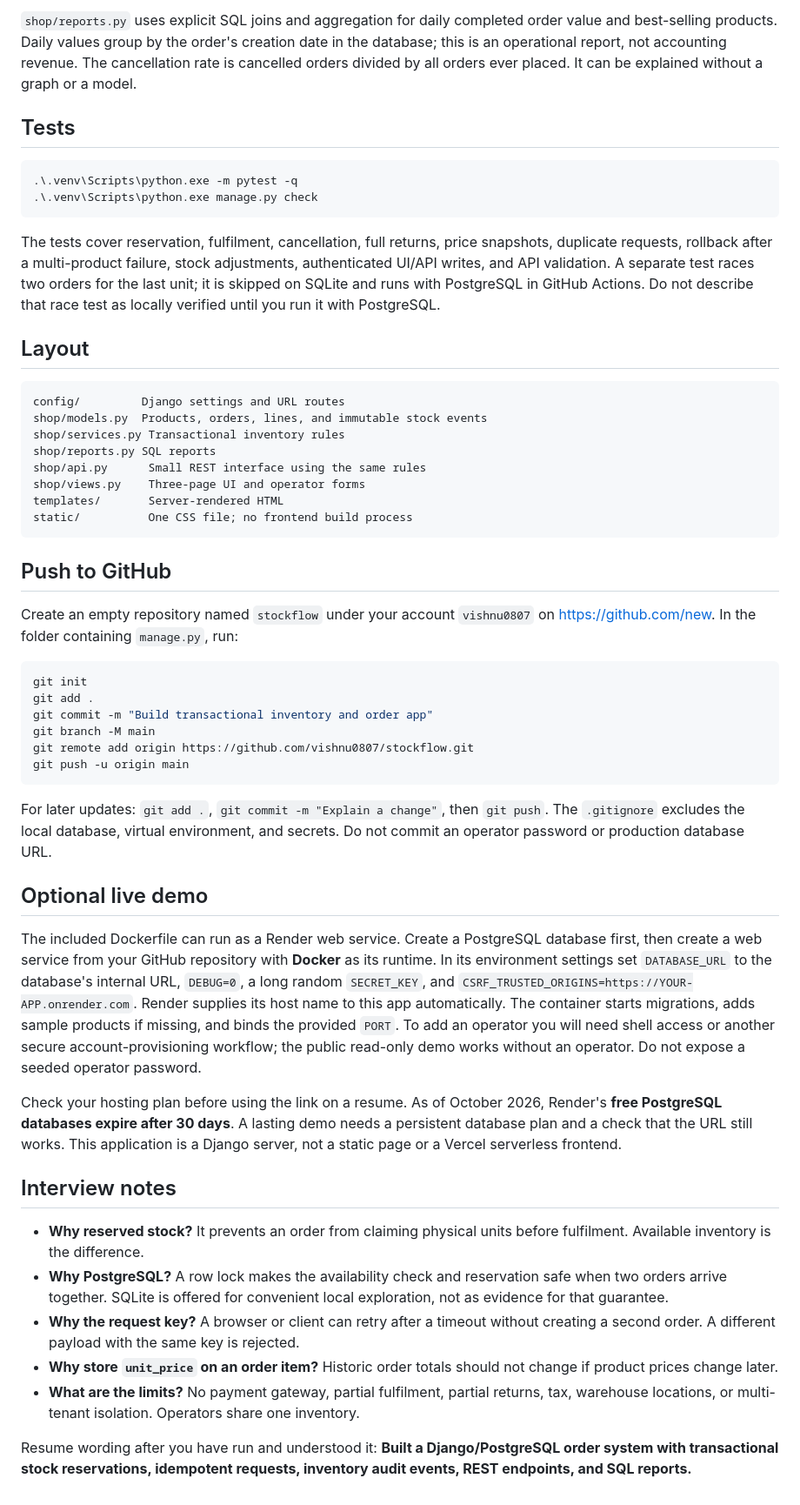
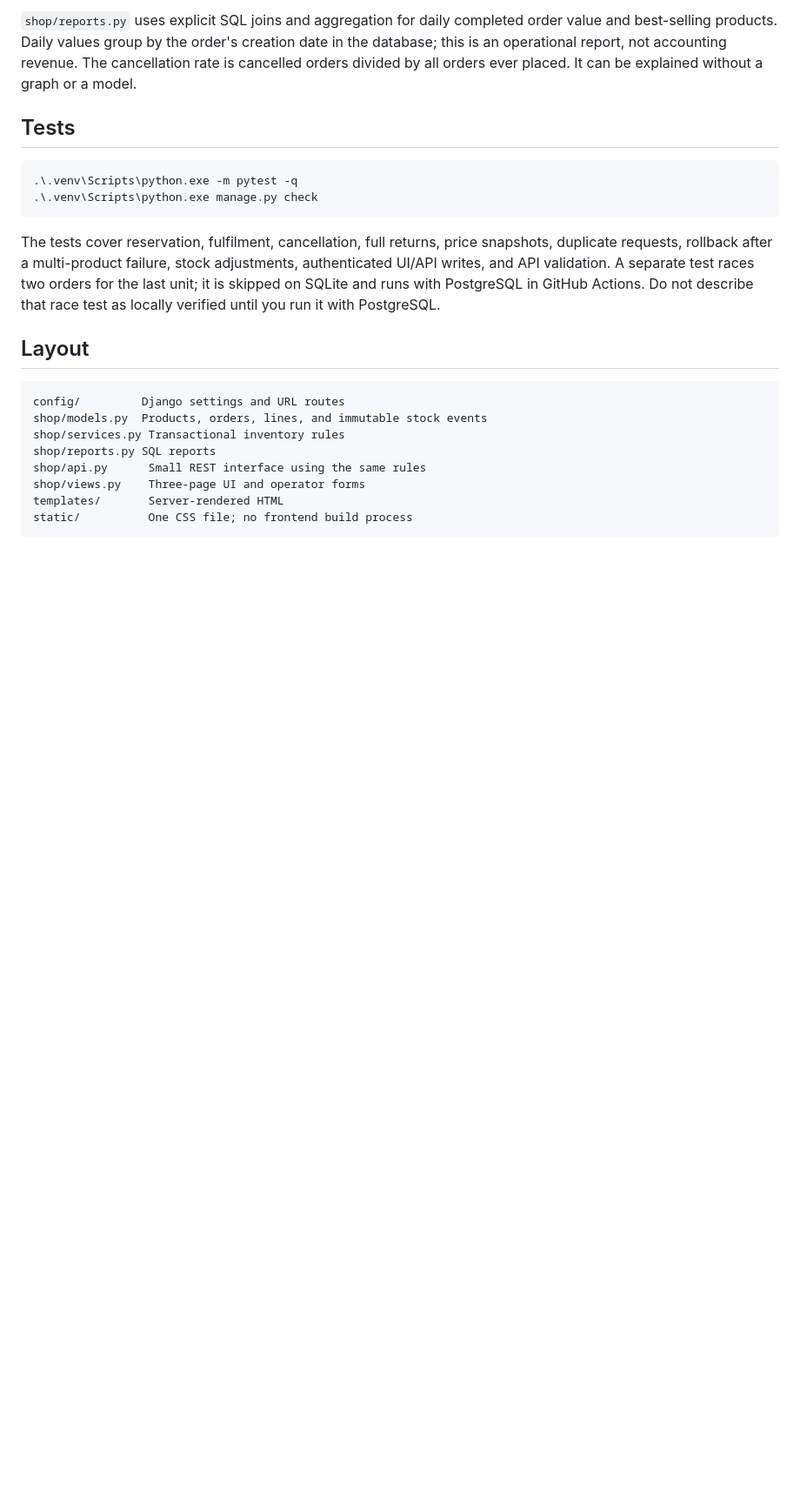
Before and after one commit to Vishnu0807/stockflow, a Markdown page: README.md, the part around the change. Shown at 87% size. Rendered like a GitHub page; blank space fills up the shorter version.

Commit message:
Remove GitHub push instructions and demo notes
Removed sections on pushing to GitHub, optional live demo, and interview notes from the README.

````diff
--- a/README.md
+++ b/README.md
@@ -104,34 +104,3 @@ shop/views.py    Three-page UI and operator forms
 templates/       Server-rendered HTML
 static/          One CSS file; no frontend build process
 ```
-
-## Push to GitHub
-
-Create an empty repository named `stockflow` under your account `vishnu0807` on <https://github.com/new>. In the folder containing `manage.py`, run:
-
-```powershell
-git init
-git add .
-git commit -m "Build transactional inventory and order app"
-git branch -M main
-git remote add origin https://github.com/vishnu0807/stockflow.git
-git push -u origin main
-```
-
-For later updates: `git add .`, `git commit -m "Explain a change"`, then `git push`. The `.gitignore` excludes the local database, virtual environment, and secrets. Do not commit an operator password or production database URL.
-
-## Optional live demo
-
-The included Dockerfile can run as a Render web service. Create a PostgreSQL database first, then create a web service from your GitHub repository with **Docker** as its runtime. In its environment settings set `DATABASE_URL` to the database's internal URL, `DEBUG=0`, a long random `SECRET_KEY`, and `CSRF_TRUSTED_ORIGINS=https://YOUR-APP.onrender.com`. Render supplies its host name to this app automatically. The container starts migrations, adds sample products if missing, and binds the provided `PORT`. To add an operator you will need shell access or another secure account-provisioning workflow; the public read-only demo works without an operator. Do not expose a seeded operator password.
-
-Check your hosting plan before using the link on a resume. As of October 2026, Render's **free PostgreSQL databases expire after 30 days**. A lasting demo needs a persistent database plan and a check that the URL still works. This application is a Django server, not a static page or a Vercel serverless frontend.
-
-## Interview notes
-
-- **Why reserved stock?** It prevents an order from claiming physical units before fulfilment. Available inventory is the difference.
-- **Why PostgreSQL?** A row lock makes the availability check and reservation safe when two orders arrive together. SQLite is offered for convenient local exploration, not as evidence for that guarantee.
-- **Why the request key?** A browser or client can retry after a timeout without creating a second order. A different payload with the same key is rejected.
-- **Why store `unit_price` on an order item?** Historic order totals should not change if product prices change later.
-- **What are the limits?** No payment gateway, partial fulfilment, partial returns, tax, warehouse locations, or multi-tenant isolation. Operators share one inventory.
-
-Resume wording after you have run and understood it: **Built a Django/PostgreSQL order system with transactional stock reservations, idempotent requests, inventory audit events, REST endpoints, and SQL reports.**
````
